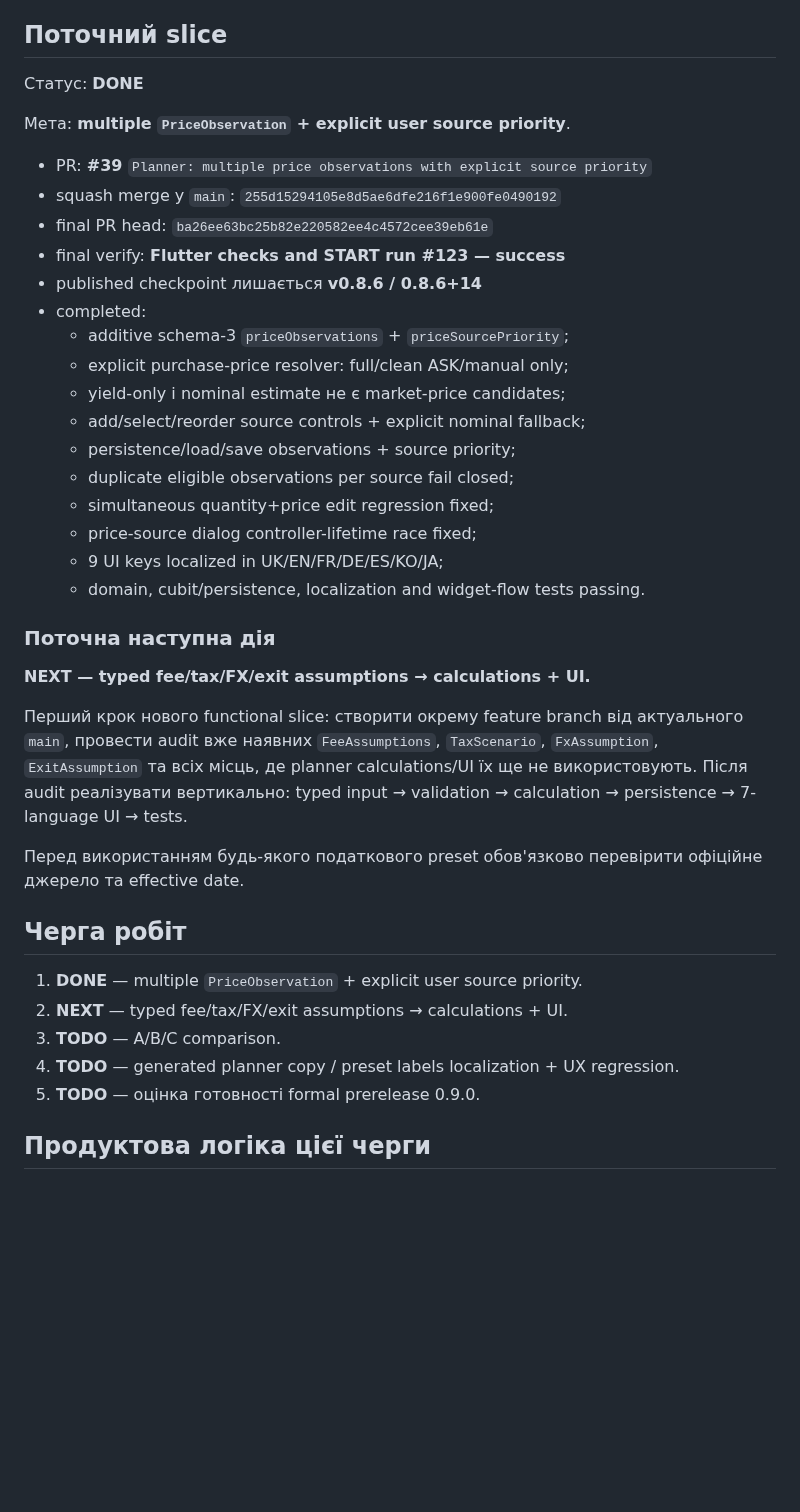
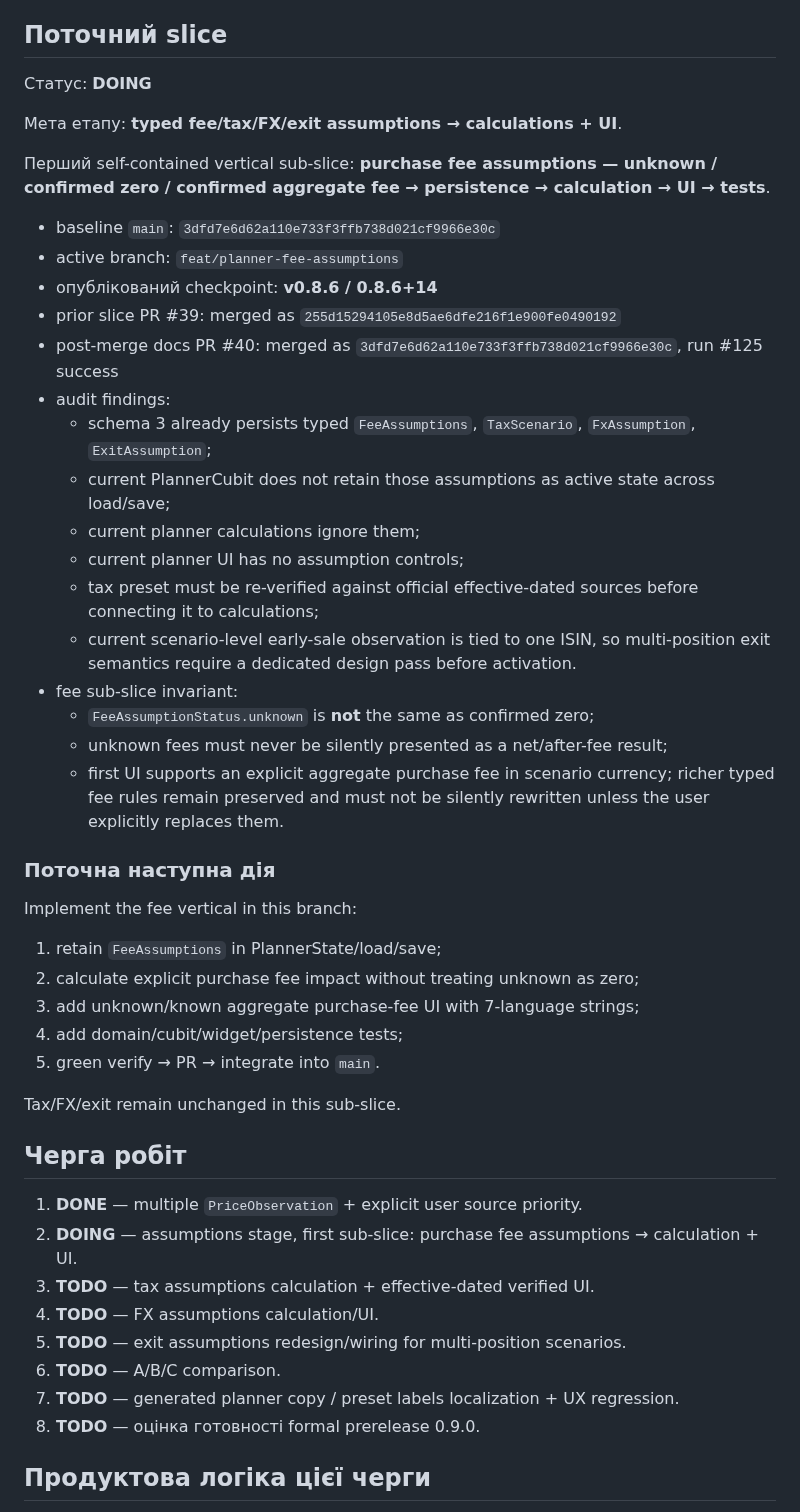
Before and after one commit to RomanZavadaM/ovdp-hub, a Markdown page: WORKLOG.md, the part around the change. GitHub-like rendering; blank space fills up the shorter version.

Commit message:
Worklog: start planner purchase fee vertical

```diff
--- a/WORKLOG.md
+++ b/WORKLOG.md
@@ -25,42 +25,50 @@ Append-only журнал: GitHub Issue **#18 — OVDP Hub — live development l
 
 ## Поточний slice
 
-Статус: **DONE**
+Статус: **DOING**
 
-Мета: **multiple `PriceObservation` + explicit user source priority**.
+Мета етапу: **typed fee/tax/FX/exit assumptions → calculations + UI**.
 
-- PR: **#39** `Planner: multiple price observations with explicit source priority`
-- squash merge у `main`: `255d15294105e8d5ae6dfe216f1e900fe0490192`
-- final PR head: `ba26ee63bc25b82e220582ee4c4572cee39eb61e`
-- final verify: **Flutter checks and START run #123 — success**
-- published checkpoint лишається **v0.8.6 / 0.8.6+14**
-- completed:
-  - additive schema-3 `priceObservations` + `priceSourcePriority`;
-  - explicit purchase-price resolver: full/clean ASK/manual only;
-  - yield-only і nominal estimate не є market-price candidates;
-  - add/select/reorder source controls + explicit nominal fallback;
-  - persistence/load/save observations + source priority;
-  - duplicate eligible observations per source fail closed;
-  - simultaneous quantity+price edit regression fixed;
-  - price-source dialog controller-lifetime race fixed;
-  - 9 UI keys localized in UK/EN/FR/DE/ES/KO/JA;
-  - domain, cubit/persistence, localization and widget-flow tests passing.
+Перший self-contained vertical sub-slice: **purchase fee assumptions — unknown / confirmed zero / confirmed aggregate fee → persistence → calculation → UI → tests**.
+
+- baseline `main`: `3dfd7e6d62a110e733f3ffb738d021cf9966e30c`
+- active branch: `feat/planner-fee-assumptions`
+- опублікований checkpoint: **v0.8.6 / 0.8.6+14**
+- prior slice PR #39: merged as `255d15294105e8d5ae6dfe216f1e900fe0490192`
+- post-merge docs PR #40: merged as `3dfd7e6d62a110e733f3ffb738d021cf9966e30c`, run #125 success
+- audit findings:
+  - schema 3 already persists typed `FeeAssumptions`, `TaxScenario`, `FxAssumption`, `ExitAssumption`;
+  - current PlannerCubit does not retain those assumptions as active state across load/save;
+  - current planner calculations ignore them;
+  - current planner UI has no assumption controls;
+  - tax preset must be re-verified against official effective-dated sources before connecting it to calculations;
+  - current scenario-level early-sale observation is tied to one ISIN, so multi-position exit semantics require a dedicated design pass before activation.
+- fee sub-slice invariant:
+  - `FeeAssumptionStatus.unknown` is **not** the same as confirmed zero;
+  - unknown fees must never be silently presented as a net/after-fee result;
+  - first UI supports an explicit aggregate purchase fee in scenario currency; richer typed fee rules remain preserved and must not be silently rewritten unless the user explicitly replaces them.
 
 ### Поточна наступна дія
 
-**NEXT — typed fee/tax/FX/exit assumptions → calculations + UI.**
+Implement the fee vertical in this branch:
+1. retain `FeeAssumptions` in PlannerState/load/save;
+2. calculate explicit purchase fee impact without treating unknown as zero;
+3. add unknown/known aggregate purchase-fee UI with 7-language strings;
+4. add domain/cubit/widget/persistence tests;
+5. green verify → PR → integrate into `main`.
 
-Перший крок нового functional slice: створити окрему feature branch від актуального `main`, провести audit вже наявних `FeeAssumptions`, `TaxScenario`, `FxAssumption`, `ExitAssumption` та всіх місць, де planner calculations/UI їх ще не використовують. Після audit реалізувати вертикально: typed input → validation → calculation → persistence → 7-language UI → tests.
-
-Перед використанням будь-якого податкового preset обов'язково перевірити офіційне джерело та effective date.
+Tax/FX/exit remain unchanged in this sub-slice.
 
 ## Черга робіт
 
 1. **DONE** — multiple `PriceObservation` + explicit user source priority.
-2. **NEXT** — typed fee/tax/FX/exit assumptions → calculations + UI.
-3. **TODO** — A/B/C comparison.
-4. **TODO** — generated planner copy / preset labels localization + UX regression.
-5. **TODO** — оцінка готовності formal prerelease 0.9.0.
+2. **DOING** — assumptions stage, first sub-slice: purchase fee assumptions → calculation + UI.
+3. **TODO** — tax assumptions calculation + effective-dated verified UI.
+4. **TODO** — FX assumptions calculation/UI.
+5. **TODO** — exit assumptions redesign/wiring for multi-position scenarios.
+6. **TODO** — A/B/C comparison.
+7. **TODO** — generated planner copy / preset labels localization + UX regression.
+8. **TODO** — оцінка готовності formal prerelease 0.9.0.
 
 ## Продуктова логіка цієї черги
 
```
